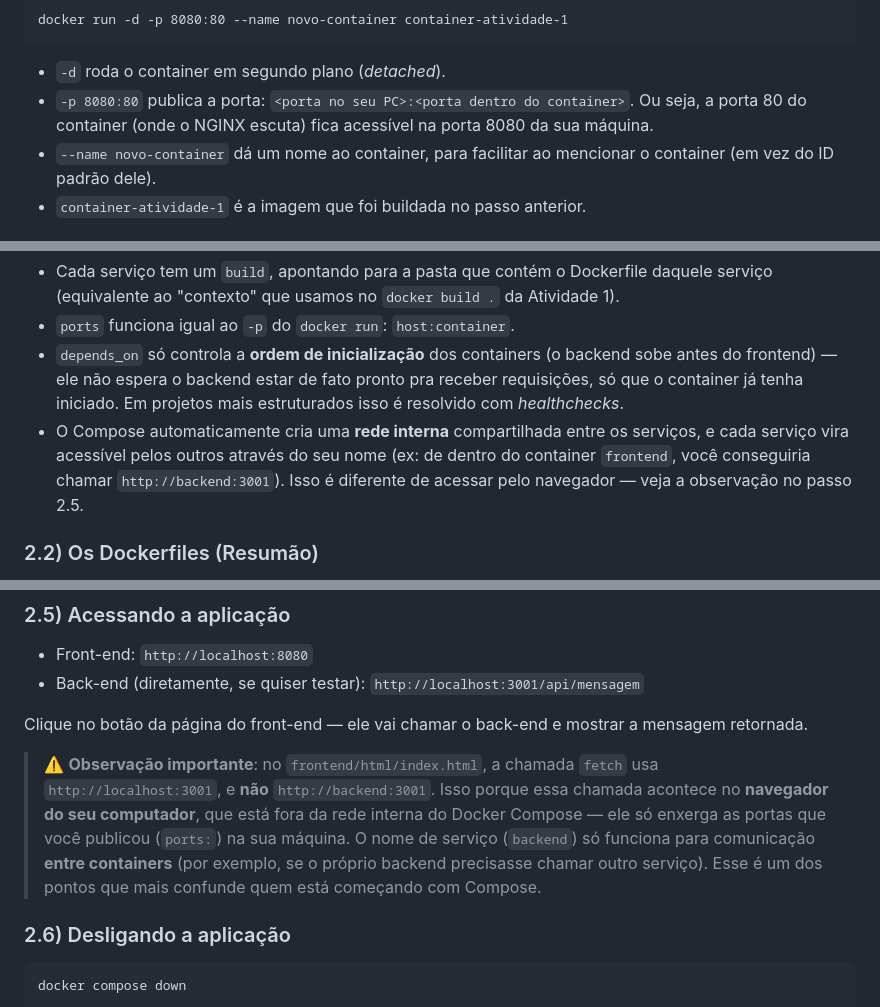
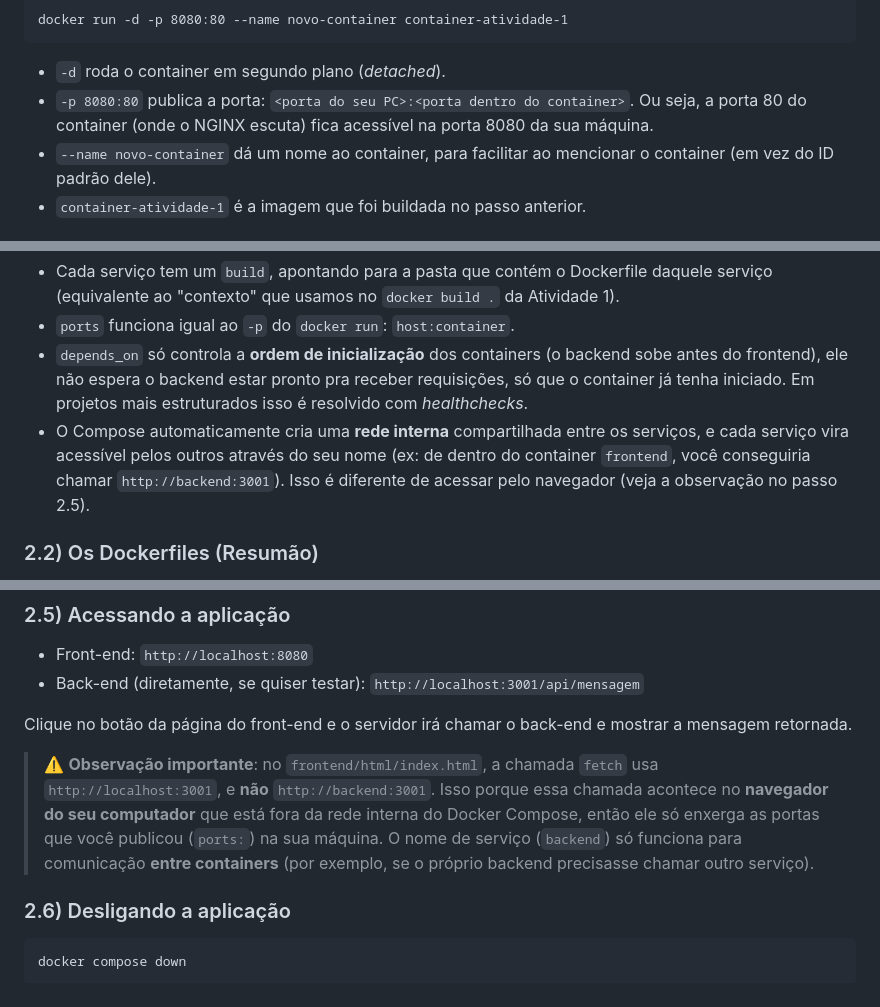
Before and after one commit to okita-ok/aprendendo-docker, a Markdown page: README.md, 3 parts joined by grey strips. Rendered like a GitHub page.

````diff
--- a/README.md
+++ b/README.md
@@ -41,7 +41,7 @@ docker run -d -p 8080:80 --name novo-container container-atividade-1
 ```
 
 - `-d` roda o container em segundo plano (_detached_).
-- `-p 8080:80` publica a porta: `<porta no seu PC>:<porta dentro do container>`. Ou seja, a porta 80 do container (onde o NGINX escuta) fica acessível na porta 8080 da sua máquina.
+- `-p 8080:80` publica a porta: `<porta do seu PC>:<porta dentro do container>`. Ou seja, a porta 80 do container (onde o NGINX escuta) fica acessível na porta 8080 da sua máquina.
 - `--name novo-container` dá um nome ao container, para facilitar ao mencionar o container (em vez do ID padrão dele).
 - `container-atividade-1` é a imagem que foi buildada no passo anterior.
 
@@ -125,8 +125,8 @@ Pontos importantes:
 
 - Cada serviço tem um `build`, apontando para a pasta que contém o Dockerfile daquele serviço (equivalente ao "contexto" que usamos no `docker build .` da Atividade 1).
 - `ports` funciona igual ao `-p` do `docker run`: `host:container`.
-- `depends_on` só controla a **ordem de inicialização** dos containers (o backend sobe antes do frontend) — ele não espera o backend estar de fato pronto pra receber requisições, só que o container já tenha iniciado. Em projetos mais estruturados isso é resolvido com _healthchecks_.
-- O Compose automaticamente cria uma **rede interna** compartilhada entre os serviços, e cada serviço vira acessível pelos outros através do seu nome (ex: de dentro do container `frontend`, você conseguiria chamar `http://backend:3001`). Isso é diferente de acessar pelo navegador — veja a observação no passo 2.5.
+- `depends_on` só controla a **ordem de inicialização** dos containers (o backend sobe antes do frontend), ele não espera o backend estar pronto pra receber requisições, só que o container já tenha iniciado. Em projetos mais estruturados isso é resolvido com _healthchecks_.
+- O Compose automaticamente cria uma **rede interna** compartilhada entre os serviços, e cada serviço vira acessível pelos outros através do seu nome (ex: de dentro do container `frontend`, você conseguiria chamar `http://backend:3001`). Isso é diferente de acessar pelo navegador (veja a observação no passo 2.5).
 
 ### 2.2) Os Dockerfiles (Resumão)
 
@@ -159,9 +159,9 @@ Esse único comando builda as imagens de `frontend` e `backend` (caso ainda não
 - Front-end: `http://localhost:8080`
 - Back-end (diretamente, se quiser testar): `http://localhost:3001/api/mensagem`
 
-Clique no botão da página do front-end — ele vai chamar o back-end e mostrar a mensagem retornada.
+Clique no botão da página do front-end e o servidor irá chamar o back-end e mostrar a mensagem retornada.
 
-> ⚠️ **Observação importante**: no `frontend/html/index.html`, a chamada `fetch` usa `http://localhost:3001`, e **não** `http://backend:3001`. Isso porque essa chamada acontece no **navegador do seu computador**, que está fora da rede interna do Docker Compose — ele só enxerga as portas que você publicou (`ports:`) na sua máquina. O nome de serviço (`backend`) só funciona para comunicação **entre containers** (por exemplo, se o próprio backend precisasse chamar outro serviço). Esse é um dos pontos que mais confunde quem está começando com Compose.
+> ⚠️ **Observação importante**: no `frontend/html/index.html`, a chamada `fetch` usa `http://localhost:3001`, e **não** `http://backend:3001`. Isso porque essa chamada acontece no **navegador do seu computador** que está fora da rede interna do Docker Compose, então ele só enxerga as portas que você publicou (`ports:`) na sua máquina. O nome de serviço (`backend`) só funciona para comunicação **entre containers** (por exemplo, se o próprio backend precisasse chamar outro serviço).
 
 ### 2.6) Desligando a aplicação
 
````
Also changed, not shown: other parts of README.md (+16 -16 lines).
